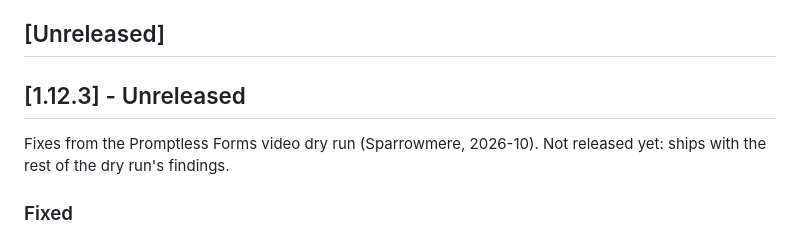
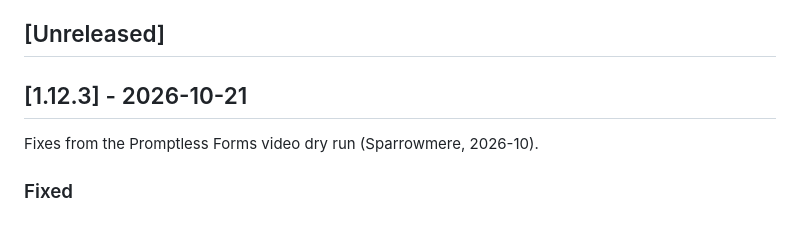
Before and after one commit to breonwilliams/form-runtime-engine, a Markdown page: CHANGELOG.md, the part around the change. Drawn GitHub-style.

Commit message:
chore(release): 1.12.3
Co-Authored-By: Claude Opus 5.5 <noreply@anthropic.com>

```diff
--- a/CHANGELOG.md
+++ b/CHANGELOG.md
@@ -7,10 +7,9 @@ and this project adheres to [Semantic Versioning](https://semver.org/spec/v2.0.0
 
 ## [Unreleased]
 
-## [1.12.3] - Unreleased
+## [1.12.3] - 2026-10-21
 
-Fixes from the Promptless Forms video dry run (Sparrowmere, 2026-10). Not
-released yet: ships with the rest of the dry run's findings.
+Fixes from the Promptless Forms video dry run (Sparrowmere, 2026-10).
 
 ### Fixed
 
```
